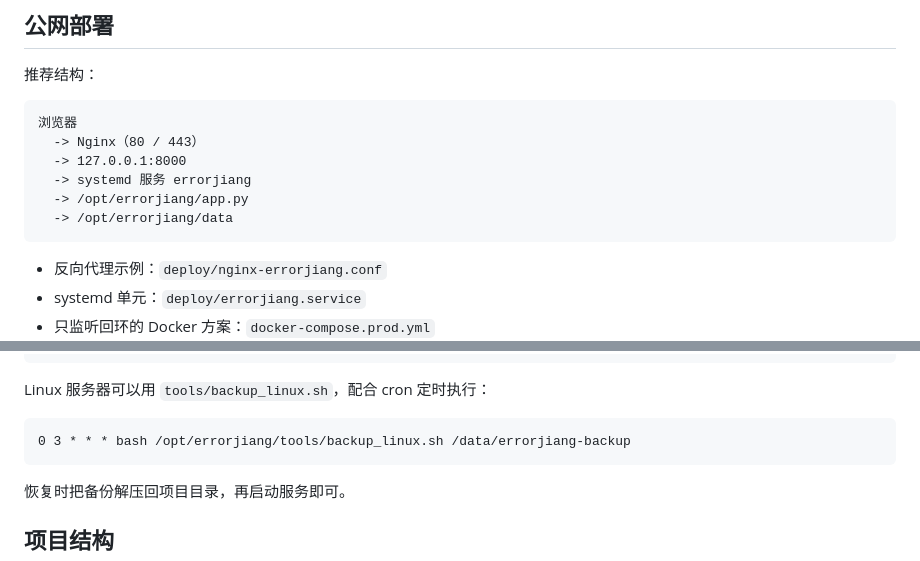
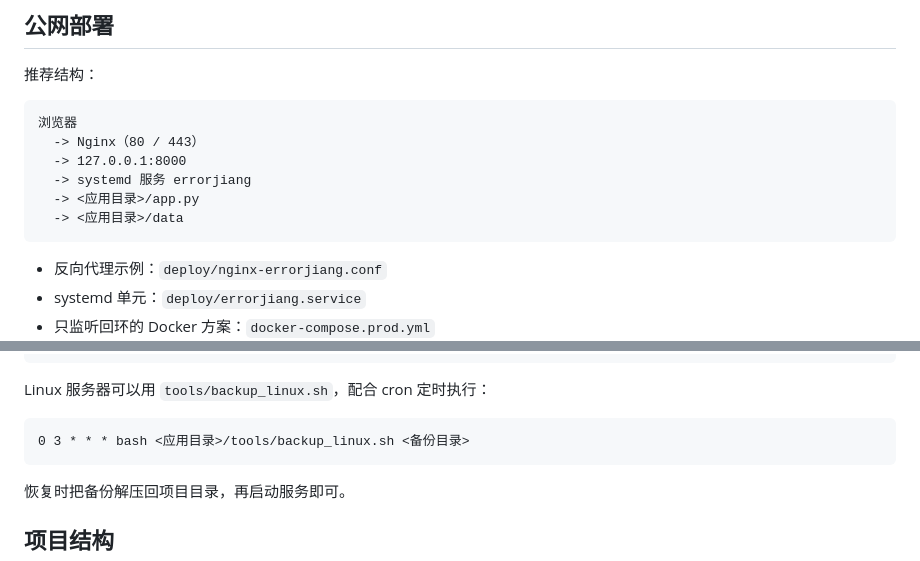
Before and after one commit to IslaGiftia/ErrorJ, a Markdown page: README.md, 2 parts joined by grey strips. GitHub-like rendering.

Commit message:
docs: redact server address and host details

````diff
--- a/README.md
+++ b/README.md
@@ -155,8 +155,8 @@ netsh advfirewall firewall add rule name="Errorjiang 8000" dir=in action=allow p
   -> Nginx（80 / 443）
   -> 127.0.0.1:8000
   -> systemd 服务 errorjiang
-  -> /opt/errorjiang/app.py
-  -> /opt/errorjiang/data
+  -> <应用目录>/app.py
+  -> <应用目录>/data
 ```
 
 - 反向代理示例：`deploy/nginx-errorjiang.conf`
@@ -191,7 +191,7 @@ powershell -ExecutionPolicy Bypass -File backup.ps1
 Linux 服务器可以用 `tools/backup_linux.sh`，配合 cron 定时执行：
 
 ```cron
-0 3 * * * bash /opt/errorjiang/tools/backup_linux.sh /data/errorjiang-backup
+0 3 * * * bash <应用目录>/tools/backup_linux.sh <备份目录>
 ```
 
 恢复时把备份解压回项目目录，再启动服务即可。
````
